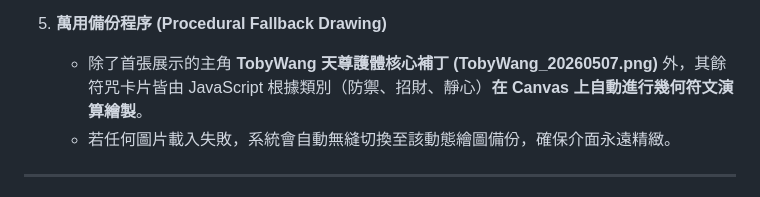
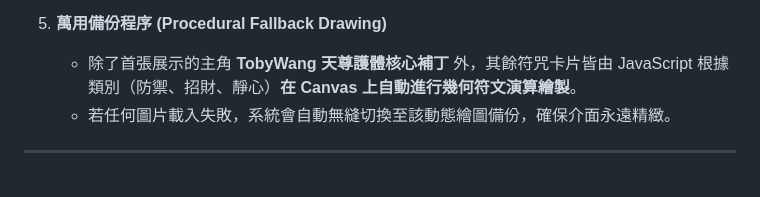
Before and after one commit to toydogcat/ai-amulet, a Markdown page: README.md, the part around the change. GitHub-like rendering.

Commit message:
docs: add amulet documentation and update README reference

```diff
--- a/README.md
+++ b/README.md
@@ -21,7 +21,7 @@
    - 「靈能補丁參數 (PARAMETERS)」表格會同步解析出該符咒的專屬特徵：`PATCH_ID`、`TARGET_DOMAIN`、`EFFICACY_RATING`、`RUNIC_HASH`。
 
 5. **萬用備份程序 (Procedural Fallback Drawing)**
-   - 除了首張展示的主角 **TobyWang 天尊護體核心補丁 (TobyWang_20260507.png)** 外，其餘符咒卡片皆由 JavaScript 根據類別（防禦、招財、靜心）**在 Canvas 上自動進行幾何符文演算繪製**。
+   - 除了首張展示的主角 **TobyWang 天尊護體核心補丁** 外，其餘符咒卡片皆由 JavaScript 根據類別（防禦、招財、靜心）**在 Canvas 上自動進行幾何符文演算繪製**。
    - 若任何圖片載入失敗，系統會自動無縫切換至該動態繪圖備份，確保介面永遠精緻。
 
 ---
```
Also changed, not shown: assets/gen/amulet.md (added, +5 -0 lines).
